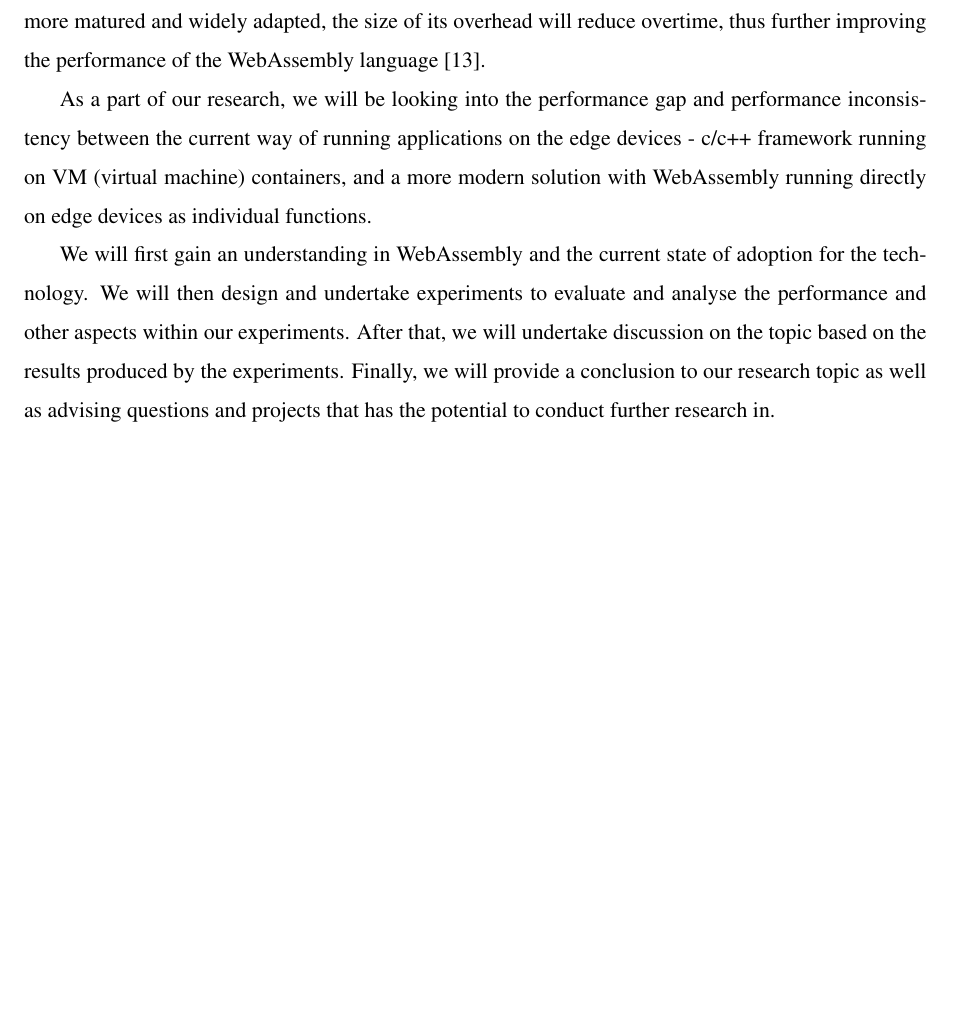
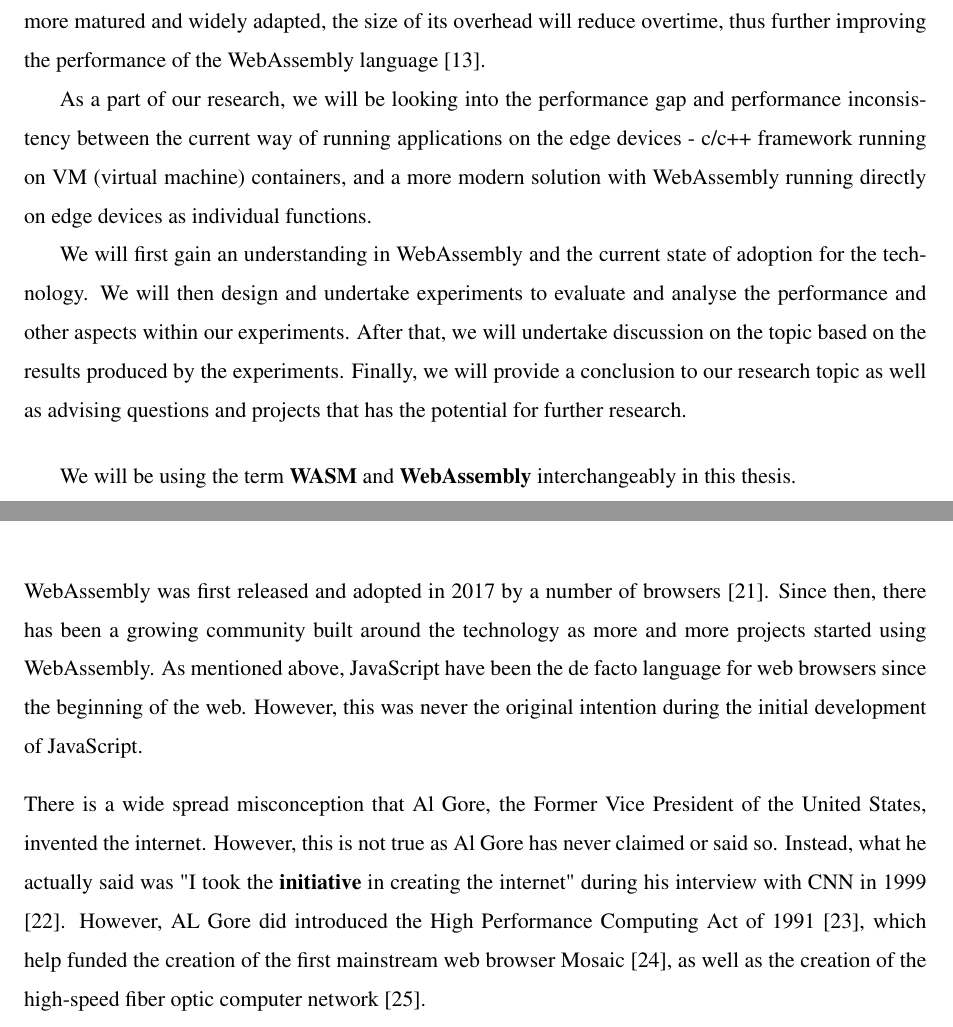
Before and after one commit to richard875/USYD-Honors-Thesis, a LaTeX thesis (thesis.tex, which reads abstract/abstract.tex, introduction/introduction.tex): part of page 4 of 16 before the commit and two parts of pages 4 and 10 of 16 after it, the two joined at a grey line, cut so that both start at the same text, the shorter picture padded with empty space. Compiled offline with pdfLaTeX.

Commit message:
- More on introduction

```diff
--- a/abstract/abstract.tex
+++ b/abstract/abstract.tex
@@ -12,4 +12,8 @@ Since then, researchers and engineers have been working to develop software of a
 
 As a part of our research, we will be looking into the performance gap and performance inconsistency between the current way of running applications on the edge devices - c/c++ framework running on VM (virtual machine) containers, and a more modern solution with WebAssembly running directly on edge devices as individual functions.
 
-We will first gain an understanding in WebAssembly and the current state of adoption for the technology. We will then design and undertake experiments to evaluate and analyse the performance and other aspects within our experiments. After that, we will undertake discussion on the topic based on the results produced by the experiments. Finally, we will provide a conclusion to our research topic as well as advising questions and projects that has the potential to conduct further research in.
+We will first gain an understanding in WebAssembly and the current state of adoption for the technology. We will then design and undertake experiments to evaluate and analyse the performance and other aspects within our experiments. After that, we will undertake discussion on the topic based on the results produced by the experiments. Finally, we will provide a conclusion to our research topic as well as advising questions and projects that has the potential for further research.
+
+\bigskip
+
+We will be using the term \textbf{WASM} and \textbf{WebAssembly} interchangeably in this thesis.
--- a/introduction/introduction.tex
+++ b/introduction/introduction.tex
@@ -14,0 +16,5 @@
+\bigskip
+
+WebAssembly was first released and adopted in 2017 by a number of browsers [21]. Since then, there has been a growing community built around the technology as more and more projects started using WebAssembly. As mentioned above, JavaScript have been the de facto language for web browsers since the beginning of the web. However, this was never the original intention during the initial development of JavaScript.
+
+There is a wide spread misconception that Al Gore, the Former Vice President of the United States, invented the internet. However, this is not true as Al Gore has never claimed or said so. Instead, what he actually said was "I took the \textbf{initiative} in creating the internet" during his interview with CNN in 1999 [22]. However, AL Gore did introduced the High Performance Computing Act of 1991 [23], which help funded the creation of the first mainstream web browser Mosaic [24], as well as the creation of the high-speed fiber optic computer network [25].
```
Also changed, not shown: introduction/introduction.tex (13 more changed lines).
